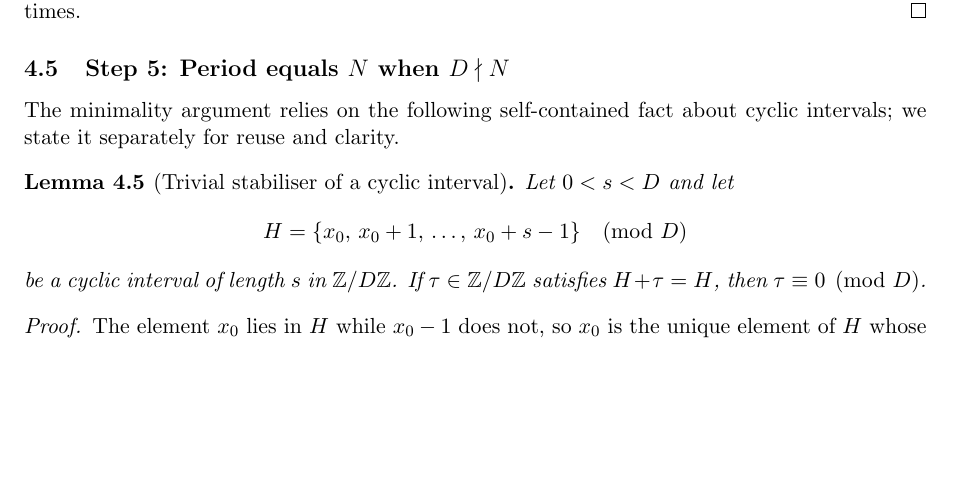
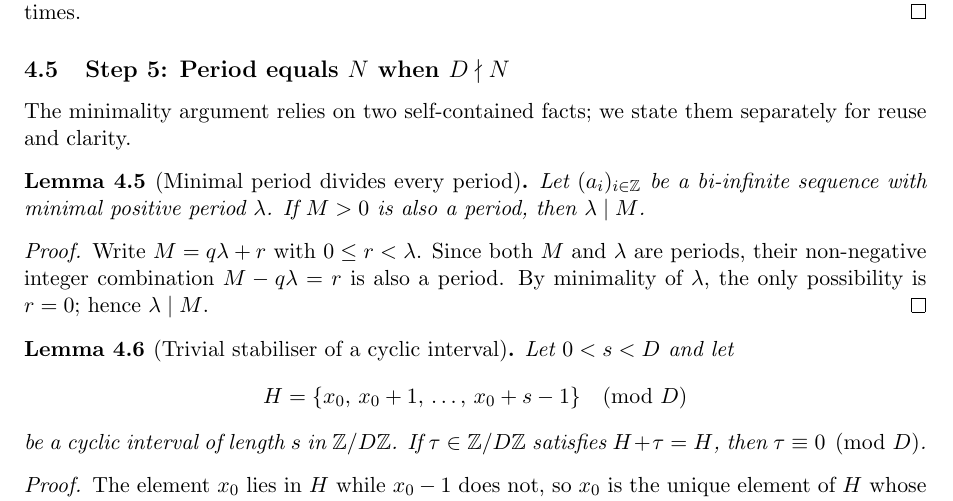
Before and after one commit to dkunert/cut-and-project, a LaTeX paper (LaTeX/rational_cut_and_project_gap_periods.tex): part of page 6 of 16, cut so that both start at the same text, the shorter picture padded with empty space. Compiled offline with pdfLaTeX.

Commit message:
Fix broken refs and add minimal-period lemma
Phase 5 (ChatGPT review uptake):
- Repair four broken \ref{} introduced in Phase 4: replace sec:cnp by
  Sections~\ref{sec:setup} and~\ref{subsec:step2} (the actual home of the
  strip-to-residue derivation), and sec:residue by sec:proof.
- Add Lemma~\ref{lem:minperiod_divides_periods} (minimal period divides
  every period) and cite it at the two places where Proposition
  generic_period uses this elementary fact.

Co-Authored-By: Claude Opus 4.7 (1M context) <noreply@anthropic.com>

```diff
--- a/LaTeX/rational_cut_and_project_gap_periods.tex
+++ b/LaTeX/rational_cut_and_project_gap_periods.tex
@@ -482,8 +482,23 @@ class is hit exactly \(N/D\) times.
 \subsection{Step 5: Period equals \(N\) when \(D \nmid N\)}
 \label{subsec:step5}
 
-The minimality argument relies on the following self-contained fact
-about cyclic intervals; we state it separately for reuse and clarity.
+The minimality argument relies on two self-contained facts; we state
+them separately for reuse and clarity.
+
+\begin{lemma}[Minimal period divides every period]
+\label{lem:minperiod_divides_periods}
+Let \((a_i)_{i\in\mathbb Z}\) be a bi-infinite sequence with minimal
+positive period~\(\lambda\).  If \(M > 0\) is also a period, then
+\(\lambda \mid M\).
+\end{lemma}
+
+\begin{proof}
+Write \(M = q\lambda + r\) with \(0 \le r < \lambda\).  Since both
+\(M\) and \(\lambda\) are periods, their non-negative integer
+combination \(M - q\lambda = r\) is also a period.  By minimality of
+\(\lambda\), the only possibility is \(r = 0\); hence
+\(\lambda \mid M\).
+\end{proof}
 
 \begin{lemma}[Trivial stabiliser of a cyclic interval]
 \label{lem:cyclic_interval_stabilizer}
```
Also changed, not shown: LaTeX/rational_cut_and_project_gap_periods.tex (27 more changed lines).
